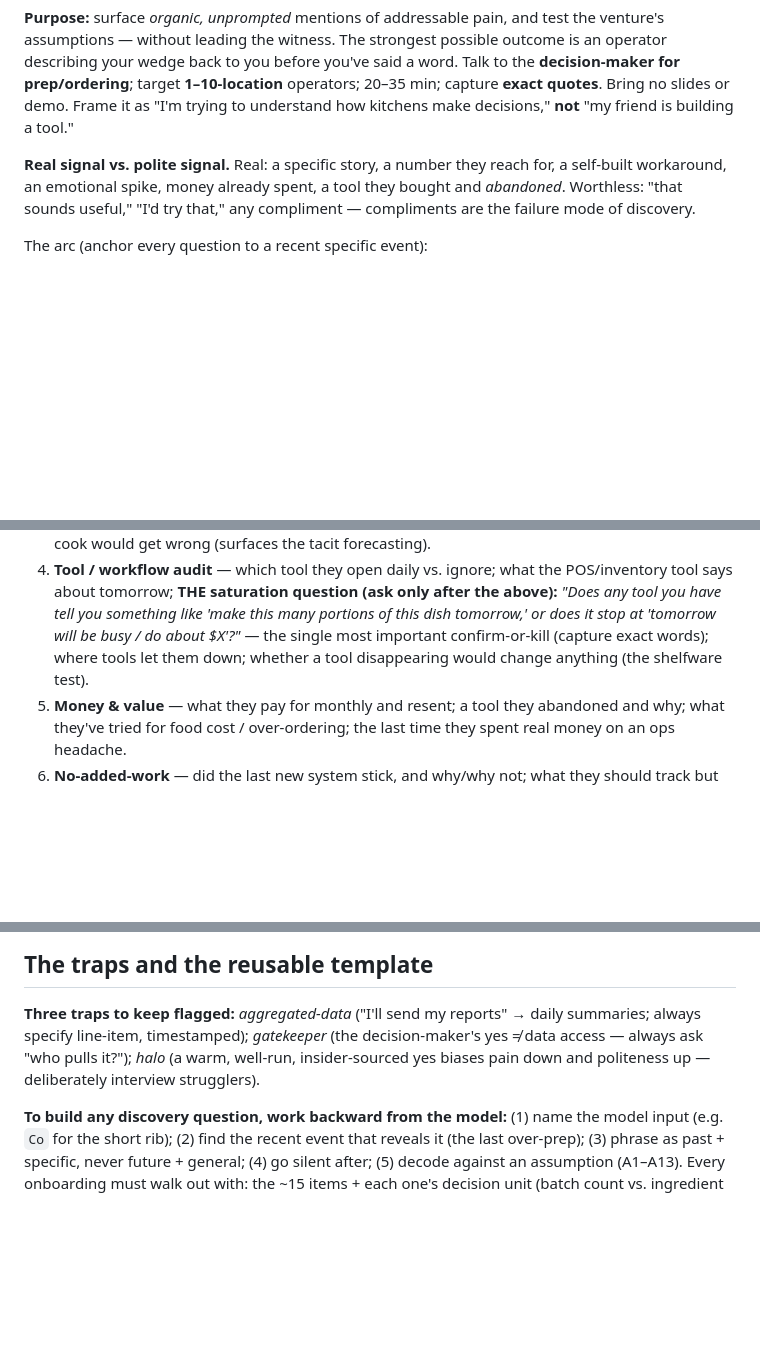
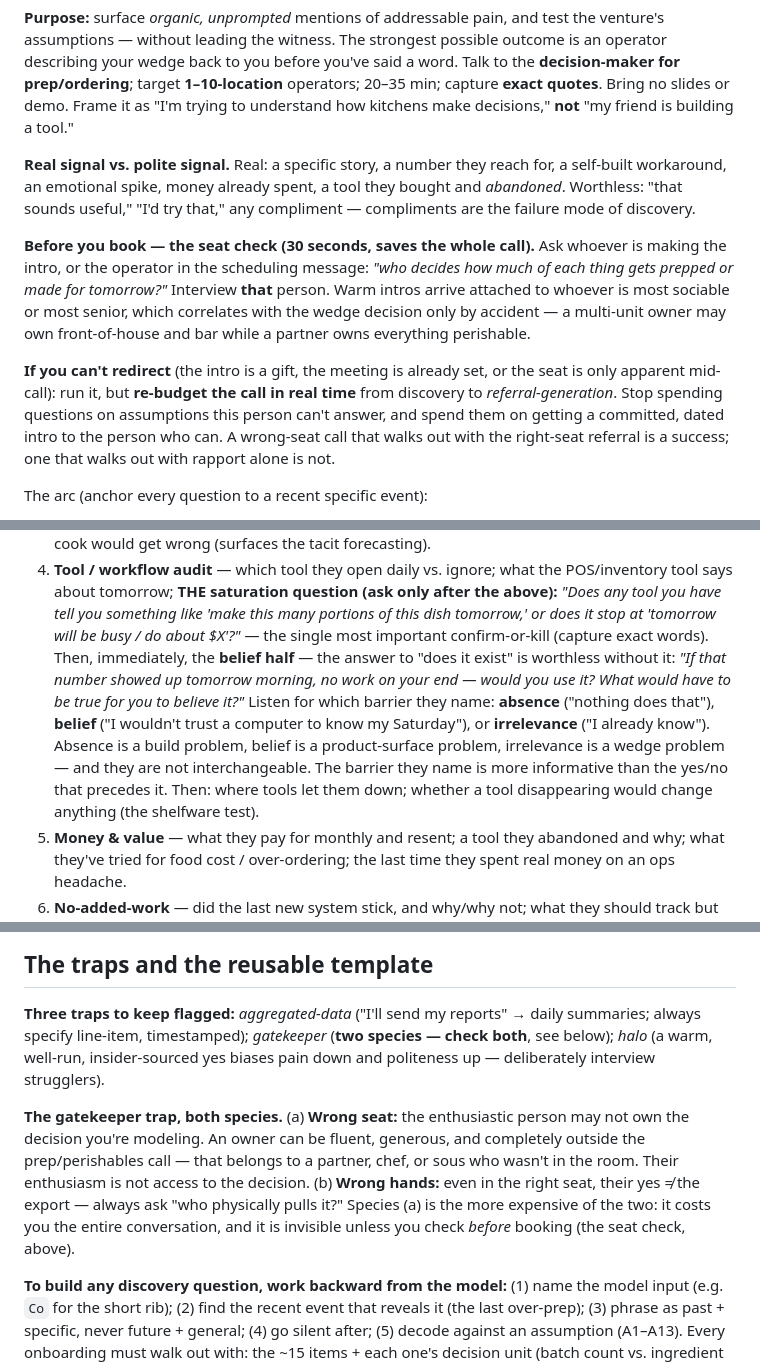
Before and after one commit to Jays-hub/oracle, a Markdown page: docs/discovery/discovery_and_validation.md, 3 parts joined by grey strips. Rendered like a GitHub page; blank space fills up the shorter version.

```diff
--- a/docs/discovery/discovery_and_validation.md
+++ b/docs/discovery/discovery_and_validation.md
@@ -72,6 +72,18 @@ wedge back to you before you've said a word. Talk to the **decision-maker for pr
 workaround, an emotional spike, money already spent, a tool they bought and *abandoned*. Worthless: "that
 sounds useful," "I'd try that," any compliment — compliments are the failure mode of discovery.
 
+**Before you book — the seat check (30 seconds, saves the whole call).** Ask whoever is making the
+intro, or the operator in the scheduling message: *"who decides how much of each thing gets prepped or
+made for tomorrow?"* Interview **that** person. Warm intros arrive attached to whoever is most sociable
+or most senior, which correlates with the wedge decision only by accident — a multi-unit owner may own
+front-of-house and bar while a partner owns everything perishable.
+
+**If you can't redirect** (the intro is a gift, the meeting is already set, or the seat is only apparent
+mid-call): run it, but **re-budget the call in real time** from discovery to *referral-generation*. Stop
+spending questions on assumptions this person can't answer, and spend them on getting a committed, dated
+intro to the person who can. A wrong-seat call that walks out with the right-seat referral is a success;
+one that walks out with rapport alone is not.
+
 The arc (anchor every question to a recent specific event):
 
 1. **Opening / context** — concept; covers busy vs. slow + how predictable; who makes the calls; the
@@ -87,8 +99,15 @@ The arc (anchor every question to a recent specific event):
 4. **Tool / workflow audit** — which tool they open daily vs. ignore; what the POS/inventory tool says
    about tomorrow; **THE saturation question (ask only after the above):** *"Does any tool you have tell
    you something like 'make this many portions of this dish tomorrow,' or does it stop at 'tomorrow will
-   be busy / do about $X'?"* — the single most important confirm-or-kill (capture exact words); where
-   tools let them down; whether a tool disappearing would change anything (the shelfware test).
+   be busy / do about $X'?"* — the single most important confirm-or-kill (capture exact words). Then,
+   immediately, the **belief half** — the answer to "does it exist" is worthless without it: *"If that
+   number showed up tomorrow morning, no work on your end — would you use it? What would have to be true
+   for you to believe it?"* Listen for which barrier they name: **absence** ("nothing does that"),
+   **belief** ("I wouldn't trust a computer to know my Saturday"), or **irrelevance** ("I already know").
+   Absence is a build problem, belief is a product-surface problem, irrelevance is a wedge problem — and
+   they are not interchangeable. The barrier they name is more informative than the yes/no that precedes
+   it. Then: where tools let them down; whether a tool disappearing would change anything (the shelfware
+   test).
 5. **Money & value** — what they pay for monthly and resent; a tool they abandoned and why; what they've
    tried for food cost / over-ordering; the last time they spent real money on an ops headache.
 6. **No-added-work** — did the last new system stick, and why/why not; what they should track but don't
@@ -124,9 +143,15 @@ catch yourself manufacturing confirmation:
 
 ## The traps and the reusable template
 **Three traps to keep flagged:** *aggregated-data* ("I'll send my reports" → daily summaries; always
-specify line-item, timestamped); *gatekeeper* (the decision-maker's yes ≠ data access — always ask "who
-pulls it?"); *halo* (a warm, well-run, insider-sourced yes biases pain down and politeness up —
-deliberately interview strugglers).
+specify line-item, timestamped); *gatekeeper* (**two species — check both**, see below); *halo* (a warm,
+well-run, insider-sourced yes biases pain down and politeness up — deliberately interview strugglers).
+
+**The gatekeeper trap, both species.** (a) **Wrong seat:** the enthusiastic person may not own the
+decision you're modeling. An owner can be fluent, generous, and completely outside the prep/perishables
+call — that belongs to a partner, chef, or sous who wasn't in the room. Their enthusiasm is not access
+to the decision. (b) **Wrong hands:** even in the right seat, their yes ≠ the export — always ask "who
+physically pulls it?" Species (a) is the more expensive of the two: it costs you the entire
+conversation, and it is invisible unless you check *before* booking (the seat check, above).
 
 **To build any discovery question, work backward from the model:** (1) name the model input (e.g. `Co`
 for the short rib); (2) find the recent event that reveals it (the last over-prep); (3) phrase as past +
```
Also changed, not shown: other parts of docs/discovery/discovery_and_validation.md (+1 -1 lines), docs/discovery/2026-07-17_reid.md (+21 -7 lines).
